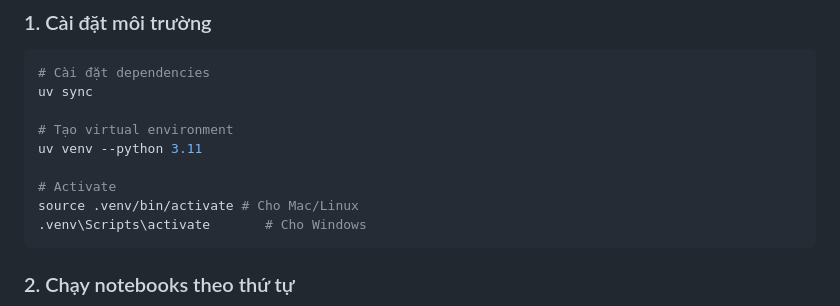
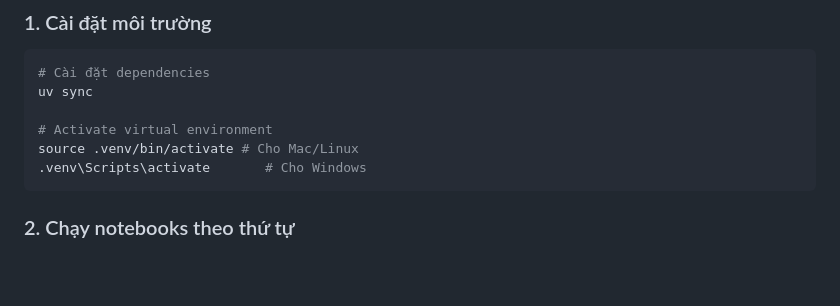
Before and after one commit to Henryy2510/datathon, a Markdown page: README.md, the part around the change. Rendered like a GitHub page; blank space fills up the shorter version.

Commit message:
em để nhầm thứ tự chạy ạ

````diff
--- a/README.md
+++ b/README.md
@@ -89,10 +89,7 @@ Báo cáo phân tích hiệu quả kinh doanh của một công ty thương mạ
 # Cài đặt dependencies
 uv sync
 
-# Tạo virtual environment
-uv venv --python 3.11
-
-# Activate
+# Activate virtual environment
 source .venv/bin/activate # Cho Mac/Linux
 .venv\Scripts\activate       # Cho Windows
 ```
````
